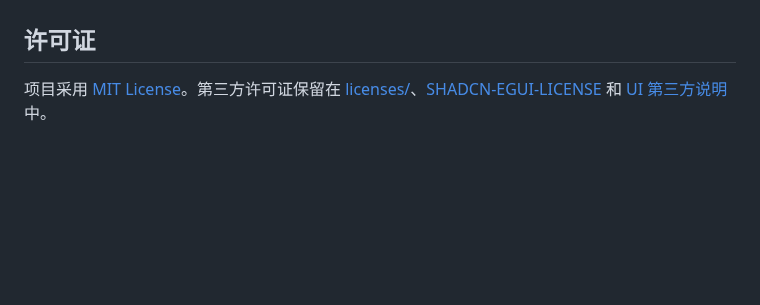
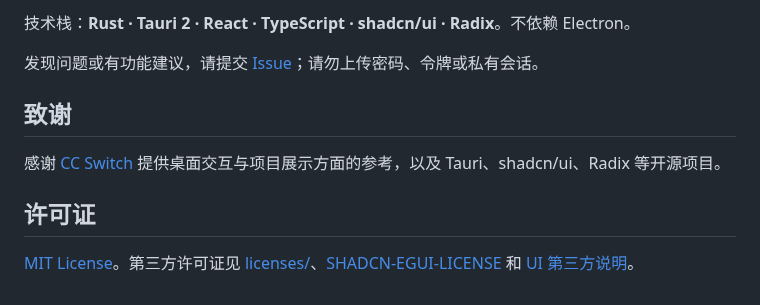
Before and after one commit to akaryc1b/CCBridge, a Markdown page: README.md, the part around one of its changes. Drawn GitHub-style; blank space fills up the shorter version.

```diff
--- a/README.md
+++ b/README.md
@@ -118,4 +156,11 @@ GitHub Actions 分别构建 ARM 和 Intel，共用 Linux / 数据库检查，独
+技术栈：**Rust · Tauri 2 · React · TypeScript · shadcn/ui · Radix**。不依赖 Electron。
+
+发现问题或有功能建议，请提交 [Issue](https://github.com/akaryc1b/CCBridge/issues)；请勿上传密码、令牌或私有会话。
+
+## 致谢
+
+感谢 [CC Switch](https://github.com/farion1231/cc-switch) 提供桌面交互与项目展示方面的参考，以及 Tauri、shadcn/ui、Radix 等开源项目。
 
 ## 许可证
 
-项目采用 [MIT License](LICENSE)。第三方许可证保留在 [licenses/](licenses/)、[SHADCN-EGUI-LICENSE](SHADCN-EGUI-LICENSE) 和 [UI 第三方说明](ui/THIRD-PARTY.md) 中。
+[MIT License](LICENSE)。第三方许可证见 [licenses/](licenses/)、[SHADCN-EGUI-LICENSE](SHADCN-EGUI-LICENSE) 和 [UI 第三方说明](ui/THIRD-PARTY.md)。
```
Also changed, not shown: other parts of README.md (+119 -81 lines), docs/release-0.10.1.md (added, +5 -0 lines), docs/images/workbench-dark.png (added), docs/images/workbench-light.png (added), 10 other files.
